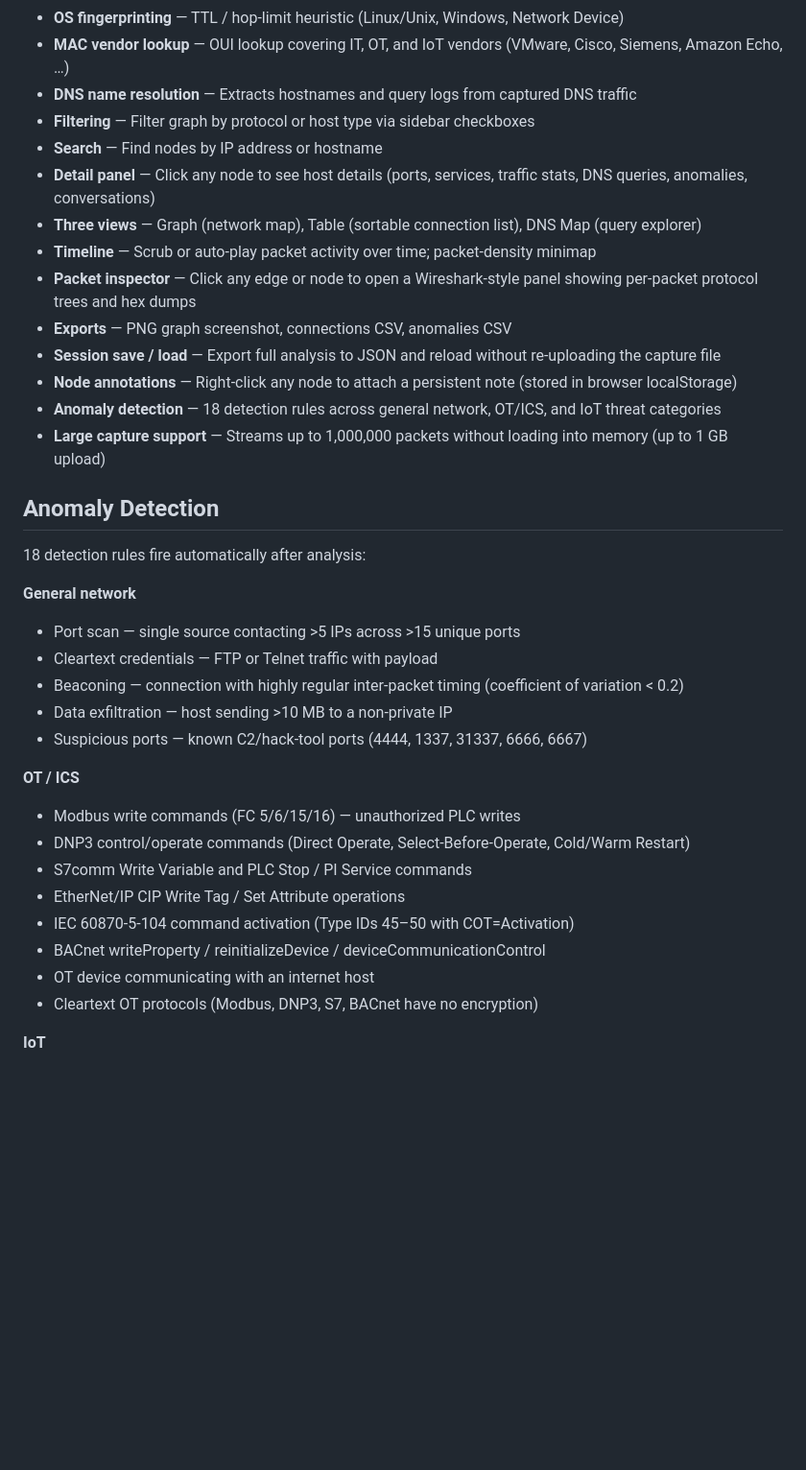
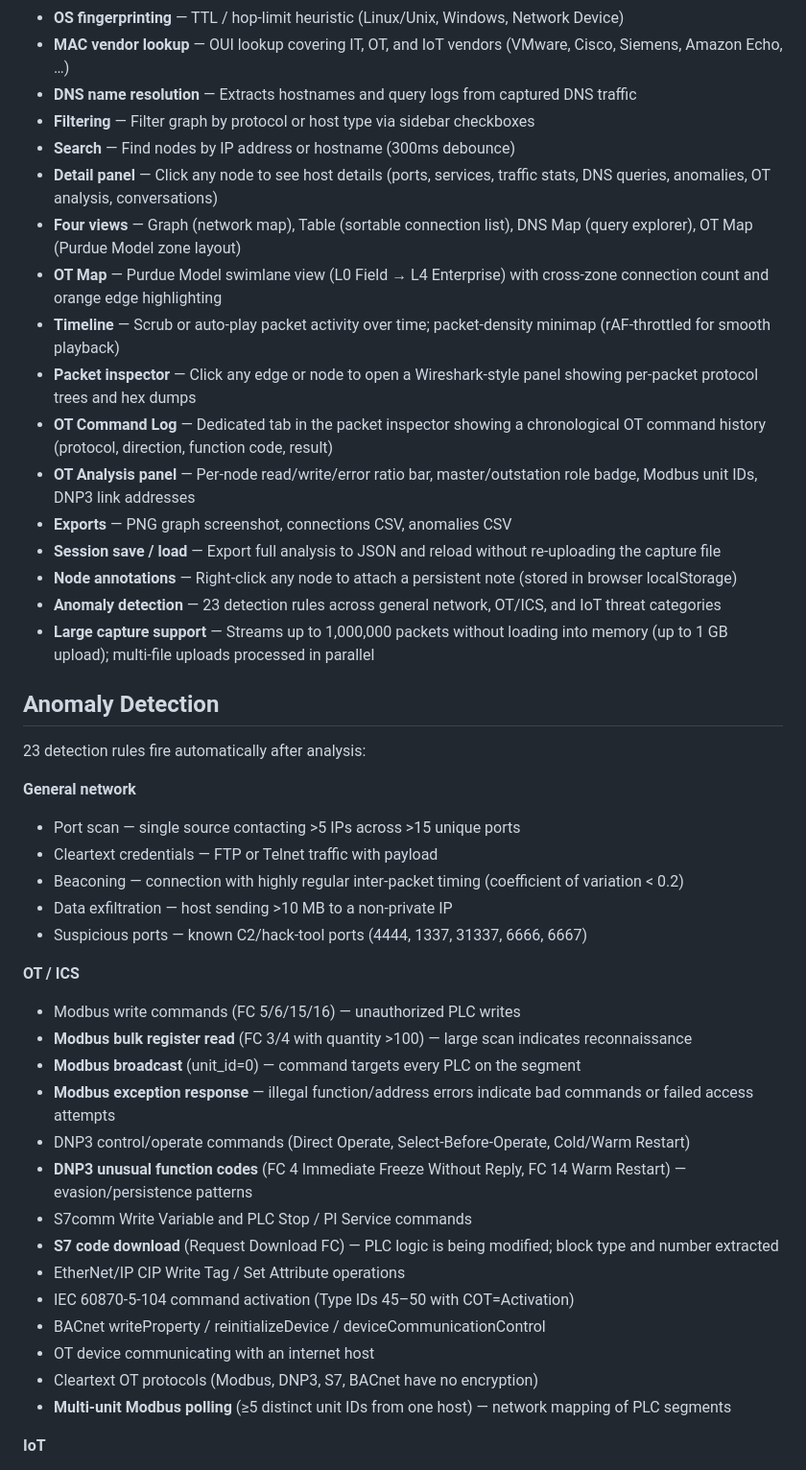
Before and after one commit to sandeep-egalapati-mirai/pcap-vis-anz, a Markdown page: README.md, the part around one of its changes. Shown at 96% size. Drawn GitHub-style; blank space fills up the shorter version.

Commit message:
Update README: OT Map, Command Log, 23 anomaly rules, enriched parsers, tests
Co-Authored-By: Claude Sonnet 4.6 <noreply@anthropic.com>

```diff
--- a/README.md
+++ b/README.md
@@ -14,20 +14,23 @@ An interactive web-based tool for visualizing network packet captures. Upload a
 - **MAC vendor lookup** — OUI lookup covering IT, OT, and IoT vendors (VMware, Cisco, Siemens, Amazon Echo, …)
 - **DNS name resolution** — Extracts hostnames and query logs from captured DNS traffic
 - **Filtering** — Filter graph by protocol or host type via sidebar checkboxes
-- **Search** — Find nodes by IP address or hostname
-- **Detail panel** — Click any node to see host details (ports, services, traffic stats, DNS queries, anomalies, conversations)
-- **Three views** — Graph (network map), Table (sortable connection list), DNS Map (query explorer)
-- **Timeline** — Scrub or auto-play packet activity over time; packet-density minimap
+- **Search** — Find nodes by IP address or hostname (300ms debounce)
+- **Detail panel** — Click any node to see host details (ports, services, traffic stats, DNS queries, anomalies, OT analysis, conversations)
+- **Four views** — Graph (network map), Table (sortable connection list), DNS Map (query explorer), OT Map (Purdue Model zone layout)
+- **OT Map** — Purdue Model swimlane view (L0 Field → L4 Enterprise) with cross-zone connection count and orange edge highlighting
+- **Timeline** — Scrub or auto-play packet activity over time; packet-density minimap (rAF-throttled for smooth playback)
 - **Packet inspector** — Click any edge or node to open a Wireshark-style panel showing per-packet protocol trees and hex dumps
+- **OT Command Log** — Dedicated tab in the packet inspector showing a chronological OT command history (protocol, direction, function code, result)
+- **OT Analysis panel** — Per-node read/write/error ratio bar, master/outstation role badge, Modbus unit IDs, DNP3 link addresses
 - **Exports** — PNG graph screenshot, connections CSV, anomalies CSV
 - **Session save / load** — Export full analysis to JSON and reload without re-uploading the capture file
 - **Node annotations** — Right-click any node to attach a persistent note (stored in browser localStorage)
-- **Anomaly detection** — 18 detection rules across general network, OT/ICS, and IoT threat categories
-- **Large capture support** — Streams up to 1,000,000 packets without loading into memory (up to 1 GB upload)
+- **Anomaly detection** — 23 detection rules across general network, OT/ICS, and IoT threat categories
+- **Large capture support** — Streams up to 1,000,000 packets without loading into memory (up to 1 GB upload); multi-file uploads processed in parallel
 
 ## Anomaly Detection
 
-18 detection rules fire automatically after analysis:
+23 detection rules fire automatically after analysis:
 
 **General network**
 - Port scan — single source contacting >5 IPs across >15 unique ports
@@ -38,13 +41,19 @@ An interactive web-based tool for visualizing network packet captures. Upload a
 
 **OT / ICS**
 - Modbus write commands (FC 5/6/15/16) — unauthorized PLC writes
+- **Modbus bulk register read** (FC 3/4 with quantity >100) — large scan indicates reconnaissance
+- **Modbus broadcast** (unit_id=0) — command targets every PLC on the segment
+- **Modbus exception response** — illegal function/address errors indicate bad commands or failed access attempts
 - DNP3 control/operate commands (Direct Operate, Select-Before-Operate, Cold/Warm Restart)
+- **DNP3 unusual function codes** (FC 4 Immediate Freeze Without Reply, FC 14 Warm Restart) — evasion/persistence patterns
 - S7comm Write Variable and PLC Stop / PI Service commands
+- **S7 code download** (Request Download FC) — PLC logic is being modified; block type and number extracted
 - EtherNet/IP CIP Write Tag / Set Attribute operations
 - IEC 60870-5-104 command activation (Type IDs 45–50 with COT=Activation)
 - BACnet writeProperty / reinitializeDevice / deviceCommunicationControl
 - OT device communicating with an internet host
 - Cleartext OT protocols (Modbus, DNP3, S7, BACnet have no encryption)
+- **Multi-unit Modbus polling** (≥5 distinct unit IDs from one host) — network mapping of PLC segments
 
 **IoT**
 - Cleartext MQTT (port 1883) — credentials and sensor data unencrypted
```
Also changed, not shown: other parts of README.md (+29 -7 lines).
